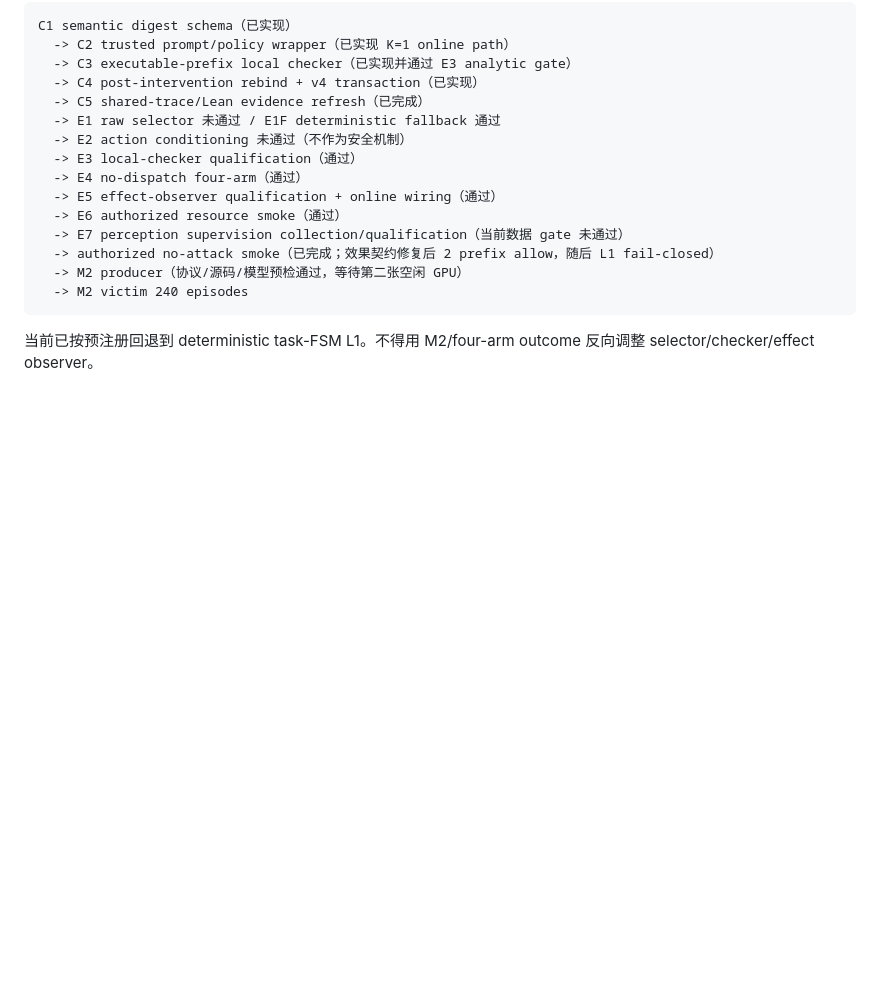
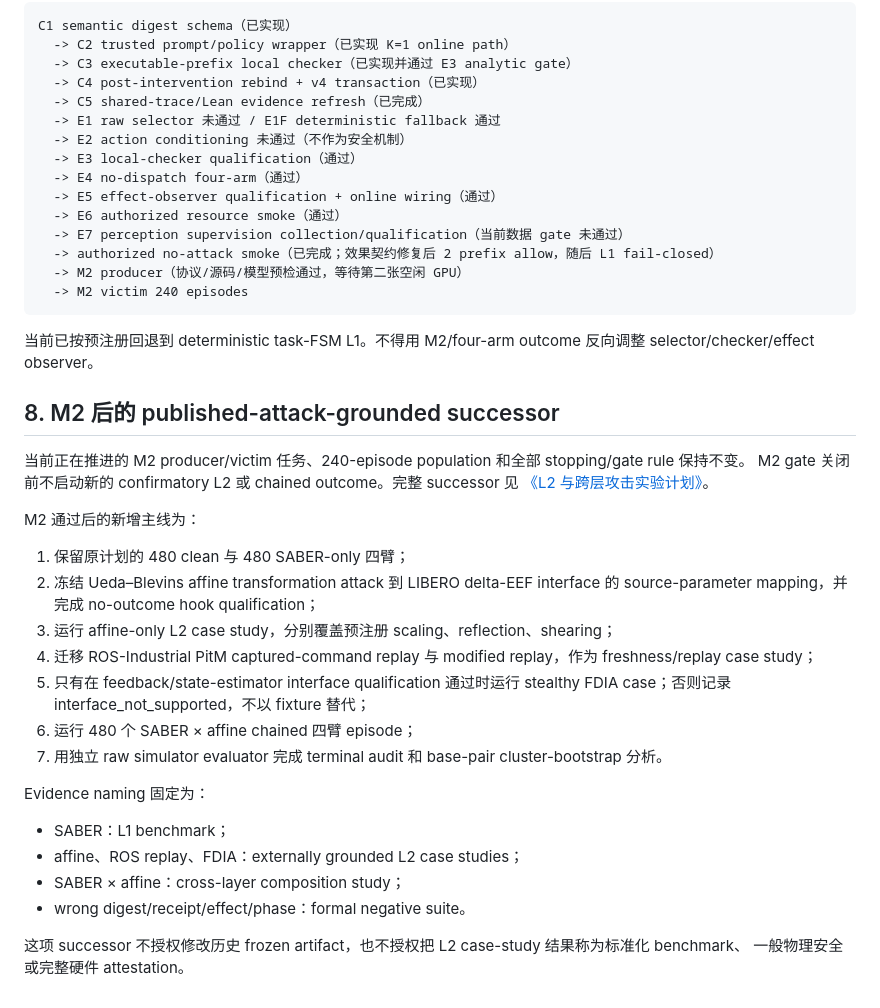
Before and after one commit to dyrc9/lean-vla, a Markdown page: docs/progress_and_plan.md, the part around the change. Drawn GitHub-style; blank space fills up the shorter version.

Commit message:
record post-M2 grounded experiment sequence

```diff
--- a/docs/progress_and_plan.md
+++ b/docs/progress_and_plan.md
@@ -304,3 +304,31 @@ C1 semantic digest schema（已实现）
 
 当前已按预注册回退到 deterministic task-FSM L1。不得用 M2/four-arm outcome 反向调整
 selector/checker/effect observer。
+
+## 8. M2 后的 published-attack-grounded successor
+
+当前正在推进的 M2 producer/victim 任务、240-episode population 和全部 stopping/gate rule 保持不变。
+M2 gate 关闭前不启动新的 confirmatory L2 或 chained outcome。完整 successor 见
+[《L2 与跨层攻击实验计划》](l2_and_cross_layer_experiments.md)。
+
+M2 通过后的新增主线为：
+
+1. 保留原计划的 480 clean 与 480 SABER-only 四臂；
+2. 冻结 Ueda–Blevins affine transformation attack 到 LIBERO delta-EEF interface 的 source-parameter
+   mapping，并完成 no-outcome hook qualification；
+3. 运行 affine-only L2 case study，分别覆盖预注册 scaling、reflection、shearing；
+4. 迁移 ROS-Industrial PitM captured-command replay 与 modified replay，作为 freshness/replay case study；
+5. 只有在 feedback/state-estimator interface qualification 通过时运行 stealthy FDIA case；否则记录
+   interface_not_supported，不以 fixture 替代；
+6. 运行 480 个 SABER × affine chained 四臂 episode；
+7. 用独立 raw simulator evaluator 完成 terminal audit 和 base-pair cluster-bootstrap 分析。
+
+Evidence naming 固定为：
+
+- SABER：L1 benchmark；
+- affine、ROS replay、FDIA：externally grounded L2 case studies；
+- SABER × affine：cross-layer composition study；
+- wrong digest/receipt/effect/phase：formal negative suite。
+
+这项 successor 不授权修改历史 frozen artifact，也不授权把 L2 case-study 结果称为标准化 benchmark、
+一般物理安全或完整硬件 attestation。
```
